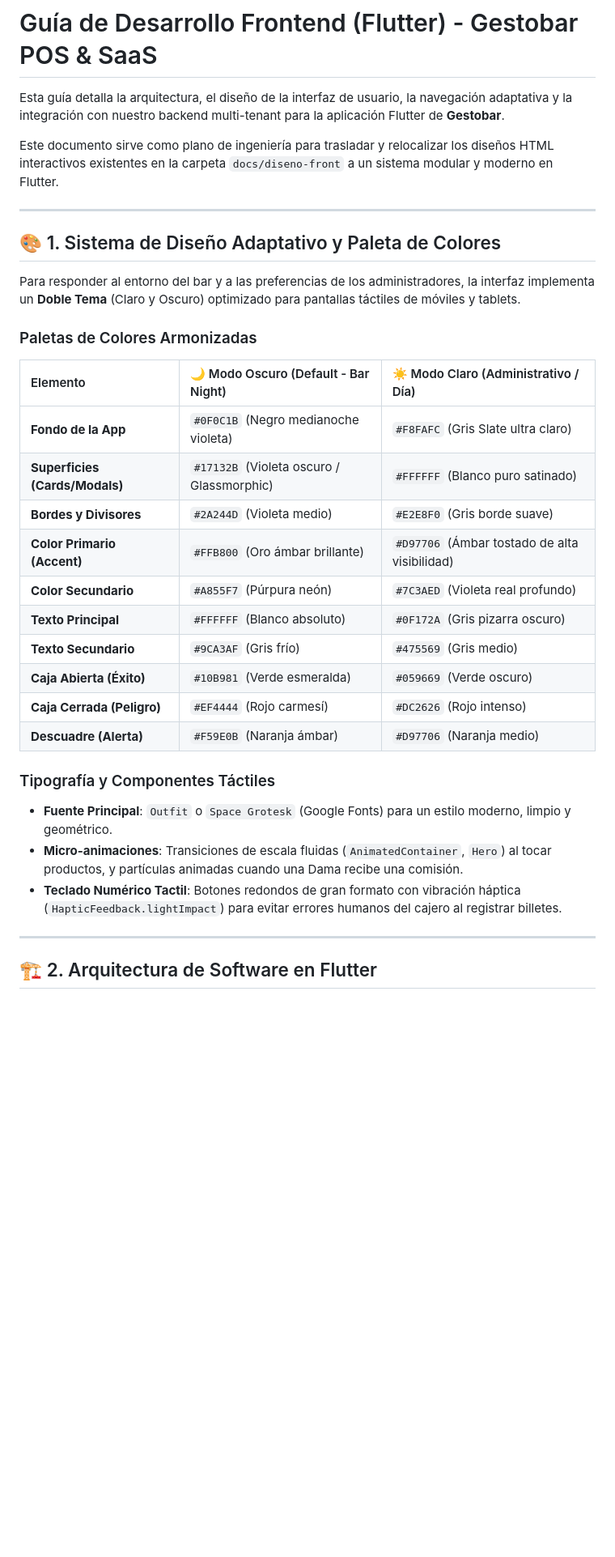
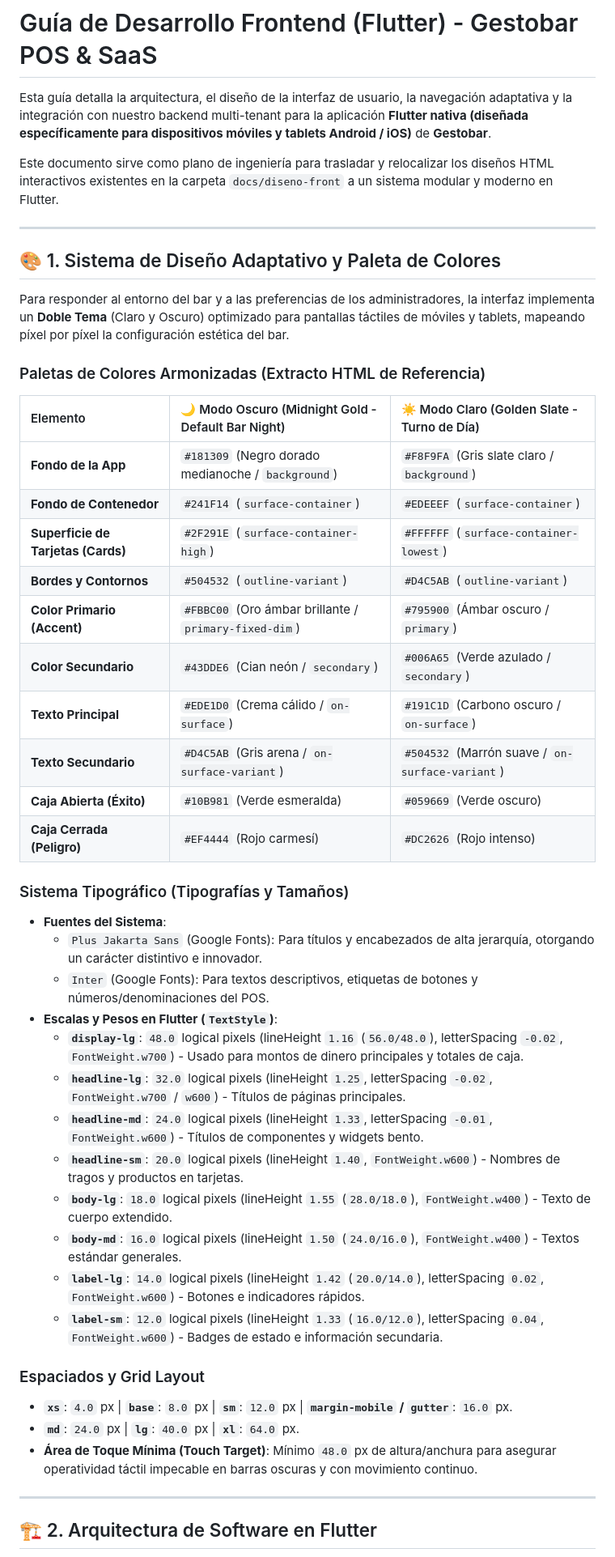
Before and after one commit to malelemdz/gestobar, a Markdown page: docs/planificacion/guia_desarrollo_frontend.md, the part around the change. Shown at 81% size. GitHub-like rendering; blank space fills up the shorter version.

Commit message:
docs: detallar colores exactos y tipografías en guía y actualizar bitácora con aviso de pruebas

```diff
--- a/docs/planificacion/guia_desarrollo_frontend.md
+++ b/docs/planificacion/guia_desarrollo_frontend.md
@@ -1,6 +1,6 @@
 # Guía de Desarrollo Frontend (Flutter) - Gestobar POS & SaaS
 
-Esta guía detalla la arquitectura, el diseño de la interfaz de usuario, la navegación adaptativa y la integración con nuestro backend multi-tenant para la aplicación Flutter de **Gestobar**.
+Esta guía detalla la arquitectura, el diseño de la interfaz de usuario, la navegación adaptativa y la integración con nuestro backend multi-tenant para la aplicación **Flutter nativa (diseñada específicamente para dispositivos móviles y tablets Android / iOS)** de **Gestobar**.
 
 Este documento sirve como plano de ingeniería para trasladar y relocalizar los diseños HTML interactivos existentes en la carpeta `docs/diseno-front` a un sistema modular y moderno en Flutter.
 
@@ -8,27 +8,41 @@ Este documento sirve como plano de ingeniería para trasladar y relocalizar los
 
 ## 🎨 1. Sistema de Diseño Adaptativo y Paleta de Colores
 
-Para responder al entorno del bar y a las preferencias de los administradores, la interfaz implementa un **Doble Tema** (Claro y Oscuro) optimizado para pantallas táctiles de móviles y tablets.
+Para responder al entorno del bar y a las preferencias de los administradores, la interfaz implementa un **Doble Tema** (Claro y Oscuro) optimizado para pantallas táctiles de móviles y tablets, mapeando píxel por píxel la configuración estética del bar.
 
-### Paletas de Colores Armonizadas
+### Paletas de Colores Armonizadas (Extracto HTML de Referencia)
 
-| Elemento | 🌙 Modo Oscuro (Default - Bar Night) | ☀️ Modo Claro (Administrativo / Día) |
+| Elemento | 🌙 Modo Oscuro (Midnight Gold - Default Bar Night) | ☀️ Modo Claro (Golden Slate - Turno de Día) |
 | :--- | :--- | :--- |
-| **Fondo de la App** | `#0F0C1B` (Negro medianoche violeta) | `#F8FAFC` (Gris Slate ultra claro) |
-| **Superficies (Cards/Modals)** | `#17132B` (Violeta oscuro / Glassmorphic) | `#FFFFFF` (Blanco puro satinado) |
-| **Bordes y Divisores** | `#2A244D` (Violeta medio) | `#E2E8F0` (Gris borde suave) |
-| **Color Primario (Accent)** | `#FFB800` (Oro ámbar brillante) | `#D97706` (Ámbar tostado de alta visibilidad) |
-| **Color Secundario** | `#A855F7` (Púrpura neón) | `#7C3AED` (Violeta real profundo) |
-| **Texto Principal** | `#FFFFFF` (Blanco absoluto) | `#0F172A` (Gris pizarra oscuro) |
-| **Texto Secundario** | `#9CA3AF` (Gris frío) | `#475569` (Gris medio) |
+| **Fondo de la App** | `#181309` (Negro dorado medianoche / `background`) | `#F8F9FA` (Gris slate claro / `background`) |
+| **Fondo de Contenedor** | `#241F14` (`surface-container`) | `#EDEEEF` (`surface-container`) |
+| **Superficie de Tarjetas (Cards)** | `#2F291E` (`surface-container-high`) | `#FFFFFF` (`surface-container-lowest`) |
+| **Bordes y Contornos** | `#504532` (`outline-variant`) | `#D4C5AB` (`outline-variant`) |
+| **Color Primario (Accent)** | `#FBBC00` (Oro ámbar brillante / `primary-fixed-dim`) | `#795900` (Ámbar oscuro / `primary`) |
+| **Color Secundario** | `#43DDE6` (Cian neón / `secondary`) | `#006A65` (Verde azulado / `secondary`) |
+| **Texto Principal** | `#EDE1D0` (Crema cálido / `on-surface`) | `#191C1D` (Carbono oscuro / `on-surface`) |
+| **Texto Secundario** | `#D4C5AB` (Gris arena / `on-surface-variant`) | `#504532` (Marrón suave / `on-surface-variant`) |
 | **Caja Abierta (Éxito)** | `#10B981` (Verde esmeralda) | `#059669` (Verde oscuro) |
 | **Caja Cerrada (Peligro)** | `#EF4444` (Rojo carmesí) | `#DC2626` (Rojo intenso) |
-| **Descuadre (Alerta)** | `#F59E0B` (Naranja ámbar) | `#D97706` (Naranja medio) |
 
-### Tipografía y Componentes Táctiles
-*   **Fuente Principal**: `Outfit` o `Space Grotesk` (Google Fonts) para un estilo moderno, limpio y geométrico.
-*   **Micro-animaciones**: Transiciones de escala fluidas (`AnimatedContainer`, `Hero`) al tocar productos, y partículas animadas cuando una Dama recibe una comisión.
-*   **Teclado Numérico Tactil**: Botones redondos de gran formato con vibración háptica (`HapticFeedback.lightImpact`) para evitar errores humanos del cajero al registrar billetes.
+### Sistema Tipográfico (Tipografías y Tamaños)
+*   **Fuentes del Sistema**:
+    *   `Plus Jakarta Sans` (Google Fonts): Para títulos y encabezados de alta jerarquía, otorgando un carácter distintivo e innovador.
+    *   `Inter` (Google Fonts): Para textos descriptivos, etiquetas de botones y números/denominaciones del POS.
+*   **Escalas y Pesos en Flutter (`TextStyle`)**:
+    *   **`display-lg`**: `48.0` logical pixels (lineHeight `1.16` (`56.0/48.0`), letterSpacing `-0.02`, `FontWeight.w700`) - Usado para montos de dinero principales y totales de caja.
+    *   **`headline-lg`**: `32.0` logical pixels (lineHeight `1.25`, letterSpacing `-0.02`, `FontWeight.w700` / `w600`) - Títulos de páginas principales.
+    *   **`headline-md`**: `24.0` logical pixels (lineHeight `1.33`, letterSpacing `-0.01`, `FontWeight.w600`) - Títulos de componentes y widgets bento.
+    *   **`headline-sm`**: `20.0` logical pixels (lineHeight `1.40`, `FontWeight.w600`) - Nombres de tragos y productos en tarjetas.
+    *   **`body-lg`**: `18.0` logical pixels (lineHeight `1.55` (`28.0/18.0`), `FontWeight.w400`) - Texto de cuerpo extendido.
+    *   **`body-md`**: `16.0` logical pixels (lineHeight `1.50` (`24.0/16.0`), `FontWeight.w400`) - Textos estándar generales.
+    *   **`label-lg`**: `14.0` logical pixels (lineHeight `1.42` (`20.0/14.0`), letterSpacing `0.02`, `FontWeight.w600`) - Botones e indicadores rápidos.
+    *   **`label-sm`**: `12.0` logical pixels (lineHeight `1.33` (`16.0/12.0`), letterSpacing `0.04`, `FontWeight.w600`) - Badges de estado e información secundaria.
+
+### Espaciados y Grid Layout
+*   **`xs`**: `4.0` px | **`base`**: `8.0` px | **`sm`**: `12.0` px | **`margin-mobile` / `gutter`**: `16.0` px.
+*   **`md`**: `24.0` px | **`lg`**: `40.0` px | **`xl`**: `64.0` px.
+*   **Área de Toque Mínima (Touch Target)**: Mínimo `48.0` px de altura/anchura para asegurar operatividad táctil impecable en barras oscuras y con movimiento continuo.
 
 ---
 
```
Also changed, not shown: docs/planificacion/bitacora_desarrollo.md (+8 -0 lines).
